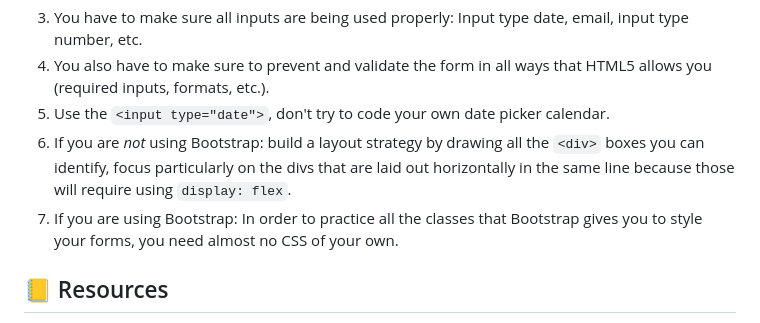
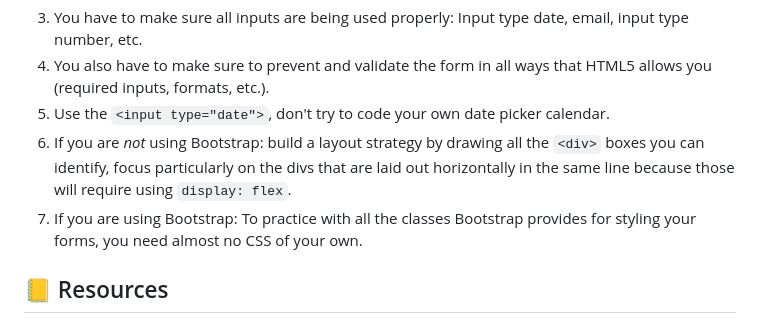
Before and after one commit to breatheco-de/exercise-html5-form, a Markdown page: README.md, the part around one of its changes. GitHub-like rendering.

Commit message:
changed scentence

```diff
--- a/README.md
+++ b/README.md
@@ -27,7 +27,7 @@ https://github.com/4GeeksAcademy/html-hello
 4. You also have to make sure to prevent and validate the form in all ways that HTML5 allows you (required inputs, formats, etc.).
 5. Use the `<input type="date">`, don't try to code your own date picker calendar.
 6. If you are *not* using Bootstrap: build a layout strategy by drawing all the `<div>` boxes you can identify, focus particularly on the divs that are laid out horizontally in the same line because those will require using `display: flex`.
-7. If you are using Bootstrap: In order to practice all the classes that Bootstrap gives you to style your forms, you need almost no CSS of your own.
+7. If you are using Bootstrap: To practice with all the classes Bootstrap provides for styling your forms, you need almost no CSS of your own.
 
 ## 📒 Resources
 
```
Also changed, not shown: other parts of README.md (+1 -1 lines).
